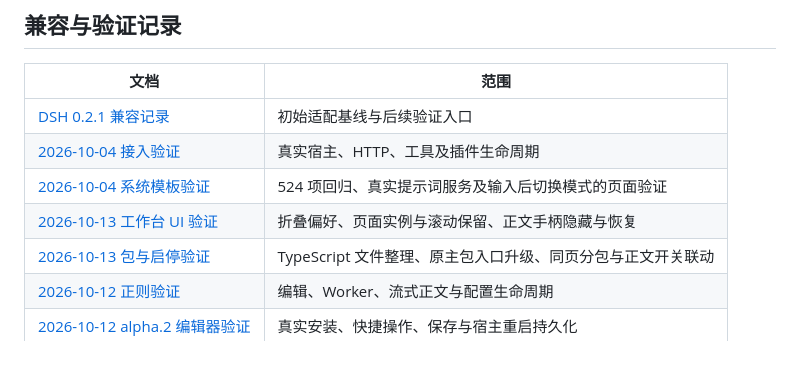
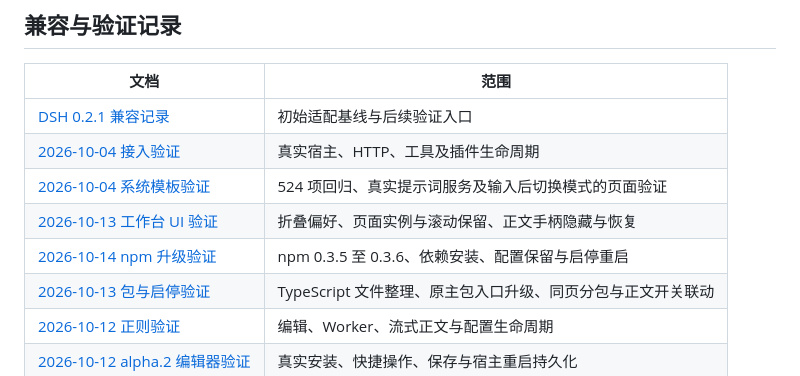
Before and after one commit to bychv/dsh-preset-enhance, a Markdown page: docs/README.md, the part around the change. GitHub-like rendering.

Commit message:
docs: 记录 npm 0.3.5 到 0.3.6 升级验证

```diff
--- a/docs/README.md
+++ b/docs/README.md
@@ -30,6 +30,7 @@
 | [2026-10-04 接入验证](testing/2026-10-04-ALPHA_INTEGRATION.md) | 真实宿主、HTTP、工具及插件生命周期 |
 | [2026-10-04 系统模板验证](testing/2026-10-04-SYSTEM_TEMPLATE.md) | 524 项回归、真实提示词服务及输入后切换模式的页面验证 |
 | [2026-10-13 工作台 UI 验证](testing/2026-10-13-WORKBENCH_UI.md) | 折叠偏好、页面实例与滚动保留、正文手柄隐藏与恢复 |
+| [2026-10-14 npm 升级验证](testing/2026-10-14-NPM_UPGRADE.md) | npm 0.3.5 至 0.3.6、依赖安装、配置保留与启停重启 |
 | [2026-10-13 包与启停验证](testing/2026-10-13-PACKAGE_LIFECYCLE.md) | TypeScript 文件整理、原主包入口升级、同页分包与正文开关联动 |
 | [2026-10-12 正则验证](testing/2026-10-12-DISPLAY_REGEX.md) | 编辑、Worker、流式正文与配置生命周期 |
 | [2026-10-12 alpha.2 编辑器验证](testing/2026-10-12-SPRESET_ACTIONS.md) | 真实安装、快捷操作、保存与宿主重启持久化 |
```
Also changed, not shown: docs/testing/2026-10-14-NPM_UPGRADE.md (added, +21 -0 lines).
